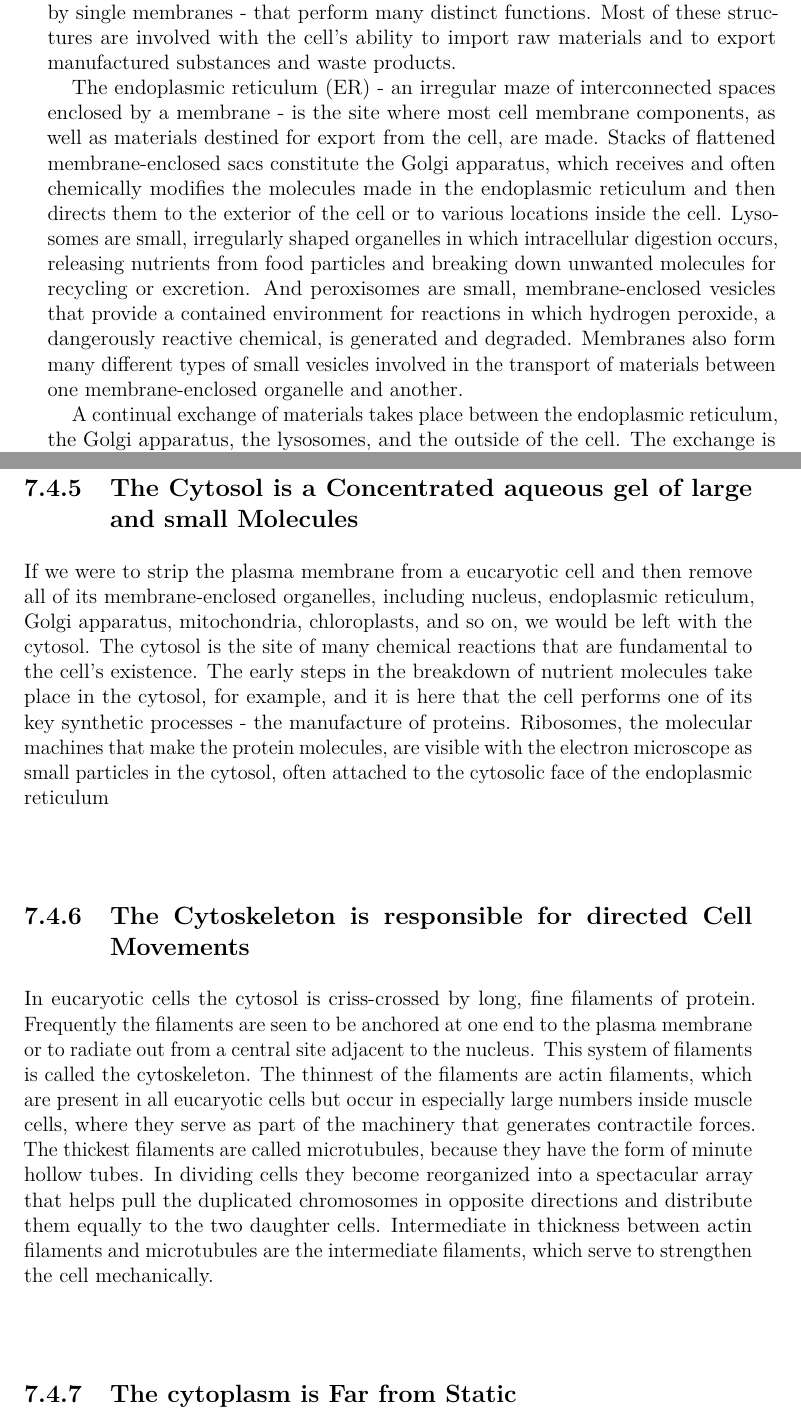
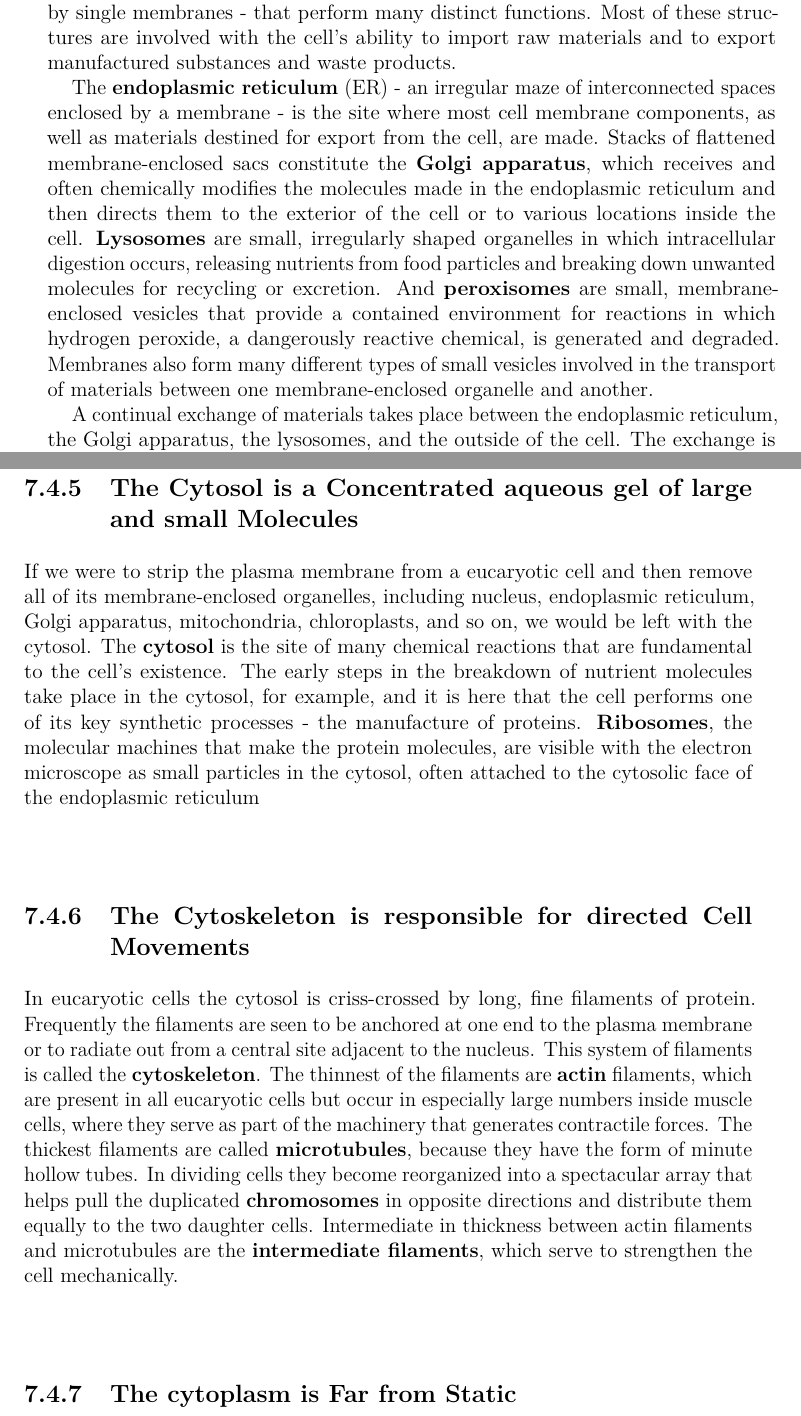
Before and after one commit to tfederico/FundamentalsOfBioinformatics, a LaTeX thesis (main.tex, which reads res/sections/51-Les09082017.tex): two parts of pages 38 and 39 of 145, joined at a grey line, cut so that both start at the same text. Compiled offline with pdfLaTeX.

Commit message:
Add bold keywords ch1

```diff
--- a/res/sections/51-Les09082017.tex
+++ b/res/sections/51-Les09082017.tex
@@ -272,17 +272,17 @@ by single membranes - that perform many distinct functions. Most of these struct
 are involved with the cell’s ability to import raw materials and to export
 manufactured substances and waste products.
 
-The endoplasmic reticulum (ER) - an irregular maze of interconnected
+The \textbf{endoplasmic reticulum} (ER) - an irregular maze of interconnected
 spaces enclosed by a membrane - is the site where most
 cell membrane components, as well as materials destined for export
 from the cell, are made. Stacks of flattened membrane-enclosed sacs
-constitute the Golgi apparatus, which receives and often
+constitute the \textbf{Golgi apparatus}, which receives and often
 chemically modifies the molecules made in the endoplasmic reticulum
 and then directs them to the exterior of the cell or to various locations
-inside the cell. Lysosomes are small, irregularly shaped organelles in
+inside the cell. \textbf{Lysosomes} are small, irregularly shaped organelles in
 which intracellular digestion occurs, releasing nutrients from food particles
 and breaking down unwanted molecules for recycling or excretion.
-And peroxisomes are small, membrane-enclosed vesicles that provide a
+And \textbf{peroxisomes} are small, membrane-enclosed vesicles that provide a
 contained environment for reactions in which hydrogen peroxide, a dangerously
 reactive chemical, is generated and degraded. Membranes also
 form many different types of small vesicles involved in the transport of
@@ -303,17 +303,16 @@ whereby vesicles from inside the cell fuse with the plasma membrane
 and release their contents into the external medium, is also a common
 cellular activity.
 
-\subsection{The Cytosol is a Concentrated aqueous gel of large and
-small Molecules}
+\subsection{The Cytosol is a Concentrated aqueous gel of large and small Molecules}
 
 If we were to strip the plasma membrane from a eucaryotic cell and then
 remove all of its membrane-enclosed organelles, including nucleus,
 endoplasmic reticulum, Golgi apparatus, mitochondria, chloroplasts, and
-so on, we would be left with the cytosol. The cytosol is the site of many chemical
+so on, we would be left with the cytosol. The \textbf{cytosol} is the site of many chemical
 reactions that are fundamental to the cell’s existence. The early steps
 in the breakdown of nutrient molecules take place in the cytosol, for
 example, and it is here that the cell performs one of its key synthetic processes
-- the manufacture of proteins. Ribosomes, the molecular machines
+- the manufacture of proteins. \textbf{Ribosomes}, the molecular machines
 that make the protein molecules, are visible with the electron microscope
 as small particles in the cytosol, often attached to the cytosolic face of the
 endoplasmic reticulum
@@ -323,16 +322,16 @@ endoplasmic reticulum
 In eucaryotic cells the cytosol is criss-crossed by long, fine filaments of protein. Frequently the
 filaments are seen to be anchored at one end to the plasma membrane
 or to radiate out from a central site adjacent to the nucleus. This system of
-filaments is called the cytoskeleton. The thinnest
-of the filaments are actin filaments, which are present in all eucaryotic
+filaments is called the \textbf{cytoskeleton}. The thinnest
+of the filaments are \textbf{actin} filaments, which are present in all eucaryotic
 cells but occur in especially large numbers inside muscle cells, where
 they serve as part of the machinery that generates contractile forces. The
-thickest filaments are called microtubules, because they have the form of
+thickest filaments are called \textbf{microtubules}, because they have the form of
 minute hollow tubes. In dividing cells they become reorganized into a
-spectacular array that helps pull the duplicated chromosomes in opposite
+spectacular array that helps pull the duplicated \textbf{chromosomes} in opposite
 directions and distribute them equally to the two daughter cells.
 Intermediate in thickness between actin filaments and microtubules are the
-intermediate filaments, which serve to strengthen the cell
+\textbf{intermediate filaments}, which serve to strengthen the cell
 mechanically.
 
 \subsection{The cytoplasm is Far from Static}
```
Also changed, not shown: res/sections/51-Les09082017.tex (10 more changed lines).
